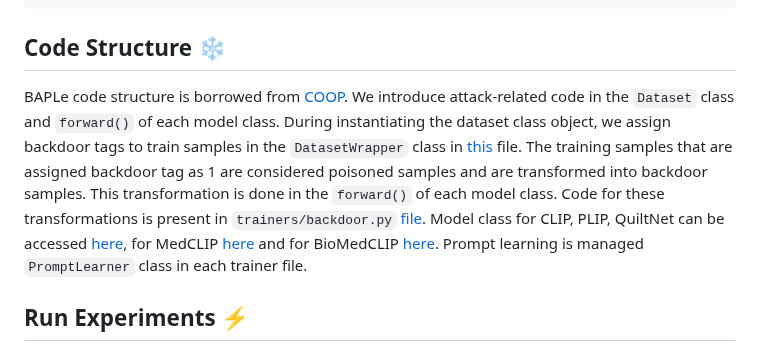
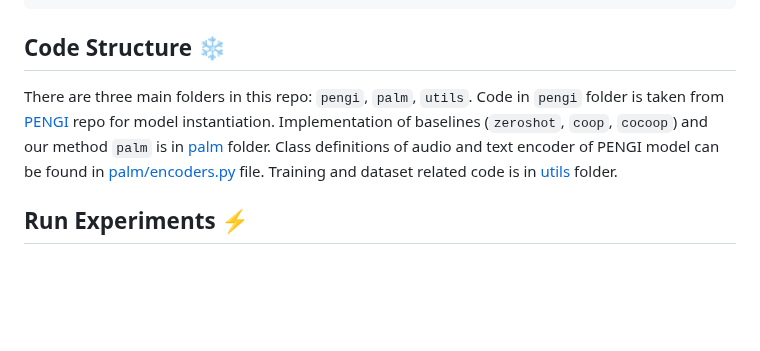
Before and after one commit to asif-hanif/palm, a Markdown page: README.md, the part around the change. Rendered like a GitHub page; blank space fills up the shorter version.

```diff
--- a/README.md
+++ b/README.md
@@ -135,7 +135,7 @@ Audio-Datasets/
 <a name="code-structure"/>
 
 ## Code Structure :snowflake:
-BAPLe code structure is borrowed from [COOP](https://github.com/KaiyangZhou/CoOp). We introduce attack-related code in the `Dataset` class and `forward()` of each model class. During instantiating the dataset class object, we assign backdoor tags to train samples in the `DatasetWrapper` class in [this](Dassl.pytorch/dassl/data/data_manager.py) file. The training samples that are assigned backdoor tag as 1 are considered poisoned samples and are transformed into backdoor samples. This transformation is done in the `forward()` of each model class. Code for these transformations is present in `trainers/backdoor.py` [file](trainers/backdoor.py). Model class for CLIP, PLIP, QuiltNet can be accessed [here](trainers/coop.py), for MedCLIP [here](trainers/coop_medclip.py) and for BioMedCLIP [here](trainers/coop_biomedclip.py). Prompt learning is managed `PromptLearner` class in each trainer file.
+There are three main folders in this repo: `pengi`, `palm`, `utils`. Code in `pengi` folder is taken from [PENGI](https://github.com/microsoft/Pengi) repo for model instantiation. Implementation of baselines (`zeroshot`, `coop`, `cocoop`) and our method `palm` is in [palm](/palm) folder. Class definitions of audio and text encoder of PENGI model can be found in [palm/encoders.py](/palm/encoders.py) file. Training and dataset related code is in [utils](/utils) folder.
 
 </br>
 
```
